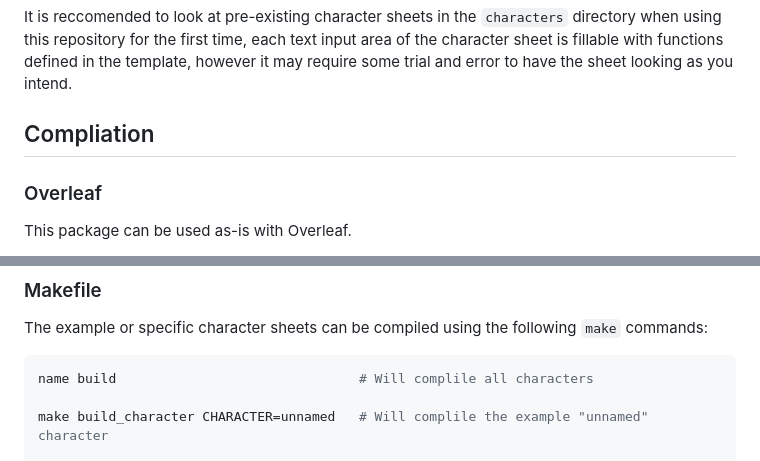
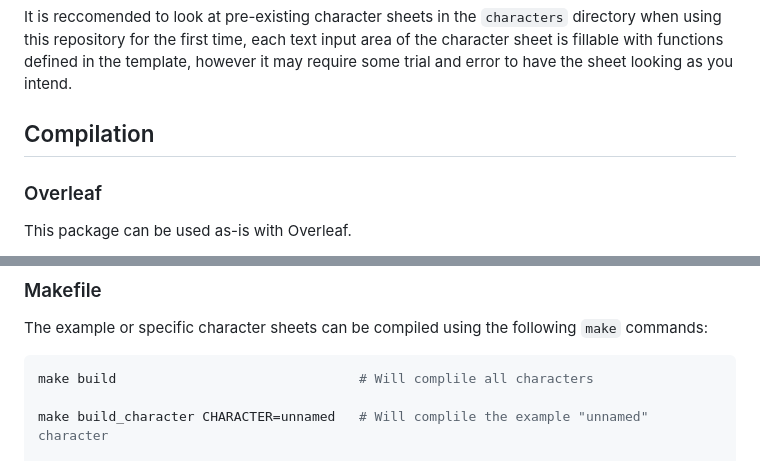
Before and after one commit to matsavage/DND-5e-LaTeX-Character-Sheet-Template, a Markdown page: README.md, 2 parts joined by grey strips. Drawn GitHub-style.

Commit message:
Update README.md (#109)
* Update README.md

* Update README.md

````diff
--- a/README.md
+++ b/README.md
@@ -18,7 +18,7 @@
 
 It is reccomended to look at pre-existing character sheets in the `characters` directory when using this repository for the first time, each text input area of the character sheet is fillable with functions defined in the template, however it may require some trial and error to have the sheet looking as you intend.
 
-## Compliation
+## Compilation
 
 ### Overleaf
 
@@ -45,7 +45,7 @@ as described at https://nixos.wiki/wiki/Flakes#Enable_flakes.
 The example or specific character sheets can be compiled using the following `make` commands:
 
 ``` console
-name build                               # Will complile all characters
+make build                               # Will complile all characters
 
 make build_character CHARACTER=unnamed   # Will complile the example "unnamed" character
 
````
